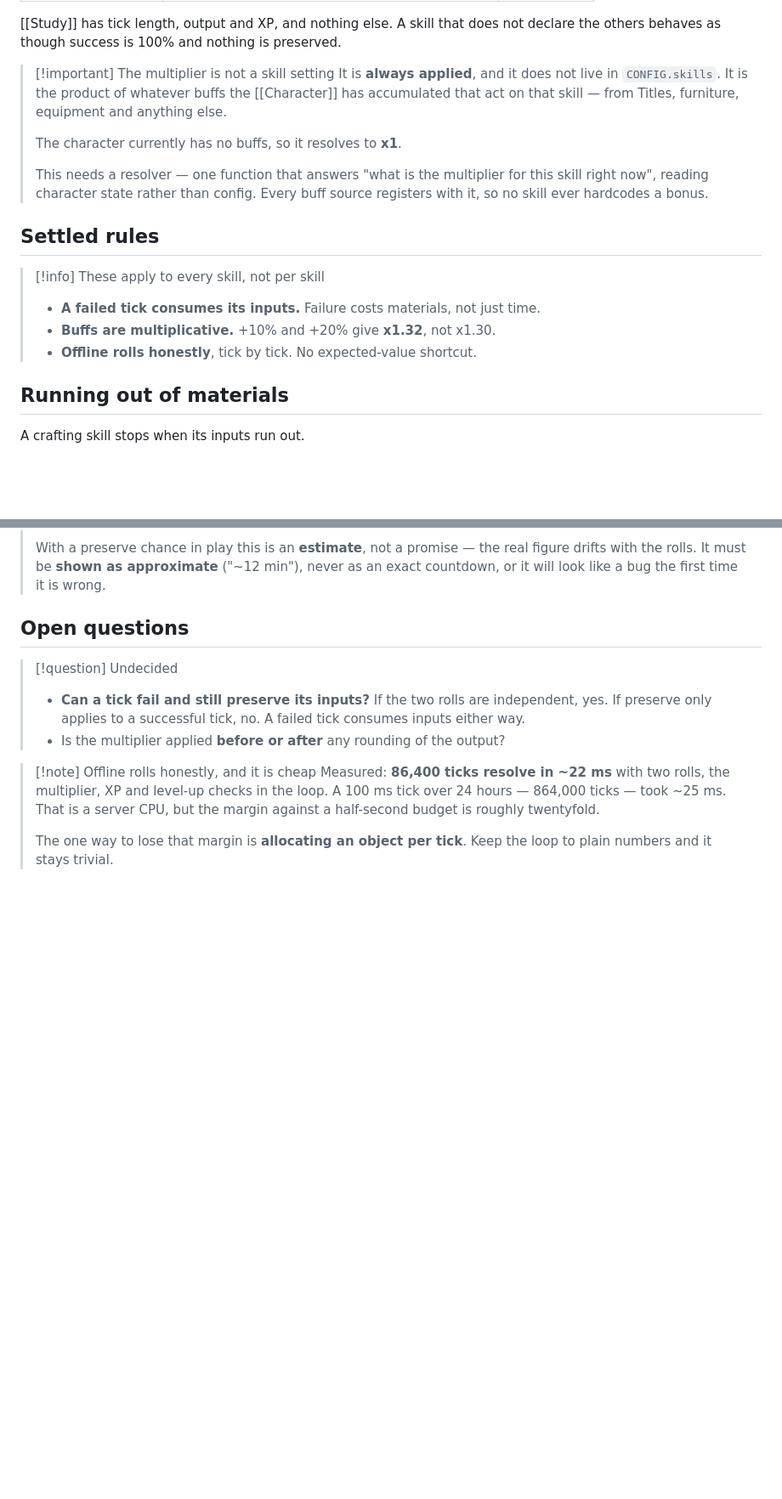
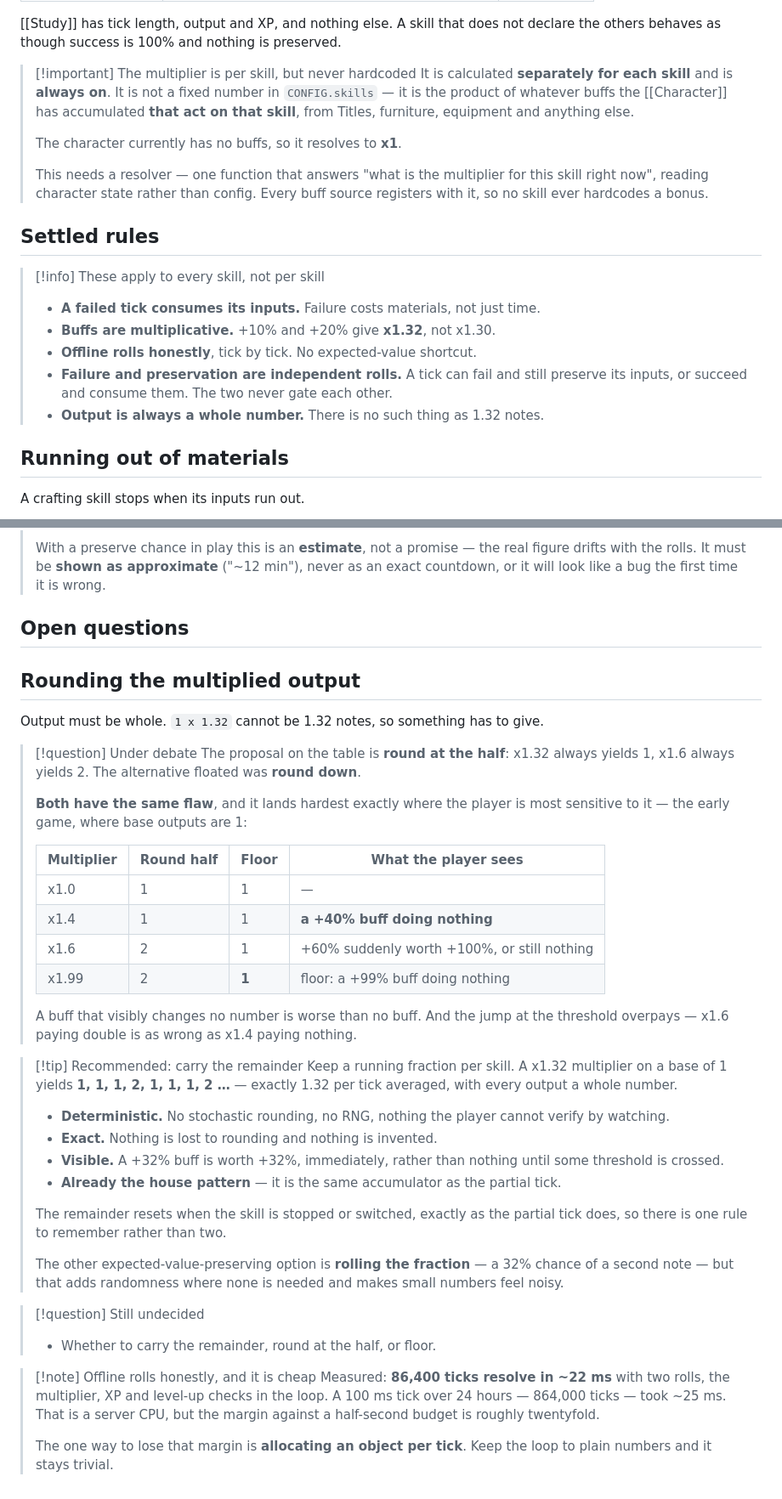
Before and after one commit to samaparp/IdleAcademy, a Markdown page: design/Skill Model.md, 2 parts joined by grey strips. Shown at 85% size. Rendered like a GitHub page; blank space fills up the shorter version.

Commit message:
Independent rolls, whole-number output, and the rounding debate
Design notes only; no code changed.

- Failure and preservation are independent rolls: a tick can fail and
  still preserve its inputs, or succeed and consume them.
- Output is always a whole number; the multiplier is calculated per skill
  from accumulated buffs rather than hardcoded, and is always on.
- Recorded the rounding debate with a recommendation: carry the
  remainder rather than rounding at the half or flooring. Both rounding
  options make small early-game buffs invisible - at a base output of 1,
  a +40% buff changes no number at all, and floor leaves even +99%
  worthless - while the threshold jump overpays in the other direction.
  Carrying a fraction is deterministic, exact, immediately visible, and
  reuses the partial-tick accumulator pattern.

Co-Authored-By: Claude Opus 5 <noreply@anthropic.com>
Claude-Session: https://claude.ai/code/session_011TWDWBybw7kydnRwkQWwyy

```diff
--- a/design/Skill Model.md
+++ b/design/Skill Model.md
@@ -27,10 +27,11 @@ just a skill.
 does not declare the others behaves as though success is 100% and nothing
 is preserved.
 
-> [!important] The multiplier is not a skill setting
-> It is **always applied**, and it does not live in `CONFIG.skills`. It is
-> the product of whatever buffs the [[Character]] has accumulated that act
-> on that skill — from Titles, furniture, equipment and anything else.
+> [!important] The multiplier is per skill, but never hardcoded
+> It is calculated **separately for each skill** and is **always on**. It
+> is not a fixed number in `CONFIG.skills` — it is the product of whatever
+> buffs the [[Character]] has accumulated **that act on that skill**, from
+> Titles, furniture, equipment and anything else.
 >
 > The character currently has no buffs, so it resolves to **x1**.
 >
@@ -46,6 +47,11 @@ is preserved.
 >   just time.
 > - **Buffs are multiplicative.** +10% and +20% give **x1.32**, not x1.30.
 > - **Offline rolls honestly**, tick by tick. No expected-value shortcut.
+> - **Failure and preservation are independent rolls.** A tick can fail
+>   and still preserve its inputs, or succeed and consume them. The two
+>   never gate each other.
+> - **Output is always a whole number.** There is no such thing as 1.32
+>   notes.
 
 ## Running out of materials
 
@@ -63,12 +69,52 @@ A crafting skill stops when its inputs run out.
 
 ## Open questions
 
-> [!question] Undecided
-> - **Can a tick fail and still preserve its inputs?** If the two rolls
->   are independent, yes. If preserve only applies to a successful tick,
->   no. A failed tick consumes inputs either way.
-> - Is the multiplier applied **before or after** any rounding of the
->   output?
+## Rounding the multiplied output
+
+Output must be whole. `1 x 1.32` cannot be 1.32 notes, so something has to
+give.
+
+> [!question] Under debate
+> The proposal on the table is **round at the half**: x1.32 always yields
+> 1, x1.6 always yields 2. The alternative floated was **round down**.
+>
+> **Both have the same flaw**, and it lands hardest exactly where the
+> player is most sensitive to it — the early game, where base outputs are
+> 1:
+>
+> | Multiplier | Round half | Floor | What the player sees |
+> | ---------- | ---------- | ----- | -------------------- |
+> | x1.0       | 1          | 1     | —                    |
+> | x1.4       | 1          | 1     | **a +40% buff doing nothing** |
+> | x1.6       | 2          | 1     | +60% suddenly worth +100%, or still nothing |
+> | x1.99      | 2          | **1** | floor: a +99% buff doing nothing |
+>
+> A buff that visibly changes no number is worse than no buff. And the
+> jump at the threshold overpays — x1.6 paying double is as wrong as
+> x1.4 paying nothing.
+
+> [!tip] Recommended: carry the remainder
+> Keep a running fraction per skill. A x1.32 multiplier on a base of 1
+> yields **1, 1, 1, 2, 1, 1, 1, 2 …** — exactly 1.32 per tick averaged,
+> with every output a whole number.
+>
+> - **Deterministic.** No stochastic rounding, no RNG, nothing the player
+>   cannot verify by watching.
+> - **Exact.** Nothing is lost to rounding and nothing is invented.
+> - **Visible.** A +32% buff is worth +32%, immediately, rather than
+>   nothing until some threshold is crossed.
+> - **Already the house pattern** — it is the same accumulator as the
+>   partial tick.
+>
+> The remainder resets when the skill is stopped or switched, exactly as
+> the partial tick does, so there is one rule to remember rather than two.
+>
+> The other expected-value-preserving option is **rolling the fraction**
+> — a 32% chance of a second note — but that adds randomness where none
+> is needed and makes small numbers feel noisy.
+
+> [!question] Still undecided
+> - Whether to carry the remainder, round at the half, or floor.
 
 > [!note] Offline rolls honestly, and it is cheap
 > Measured: **86,400 ticks resolve in ~22 ms** with two rolls, the
```
Also changed, not shown: CLAUDE.md (+6 -4 lines), design/Open Questions.md (+3 -2 lines).
